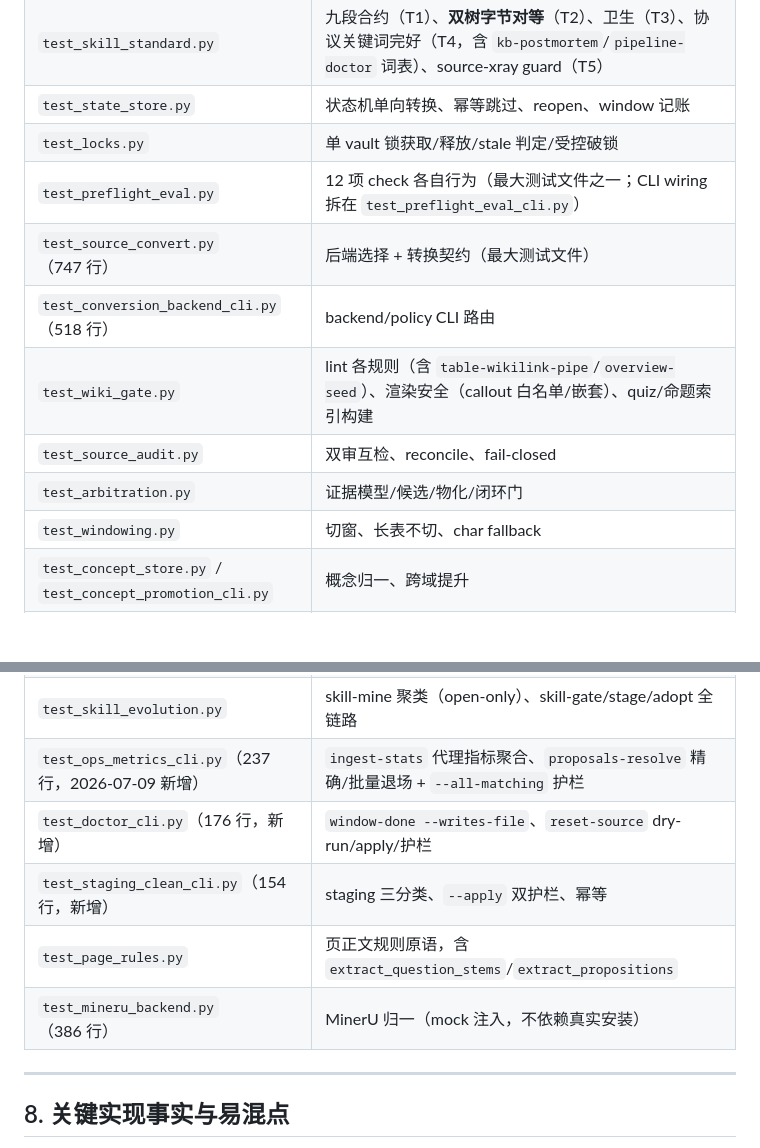
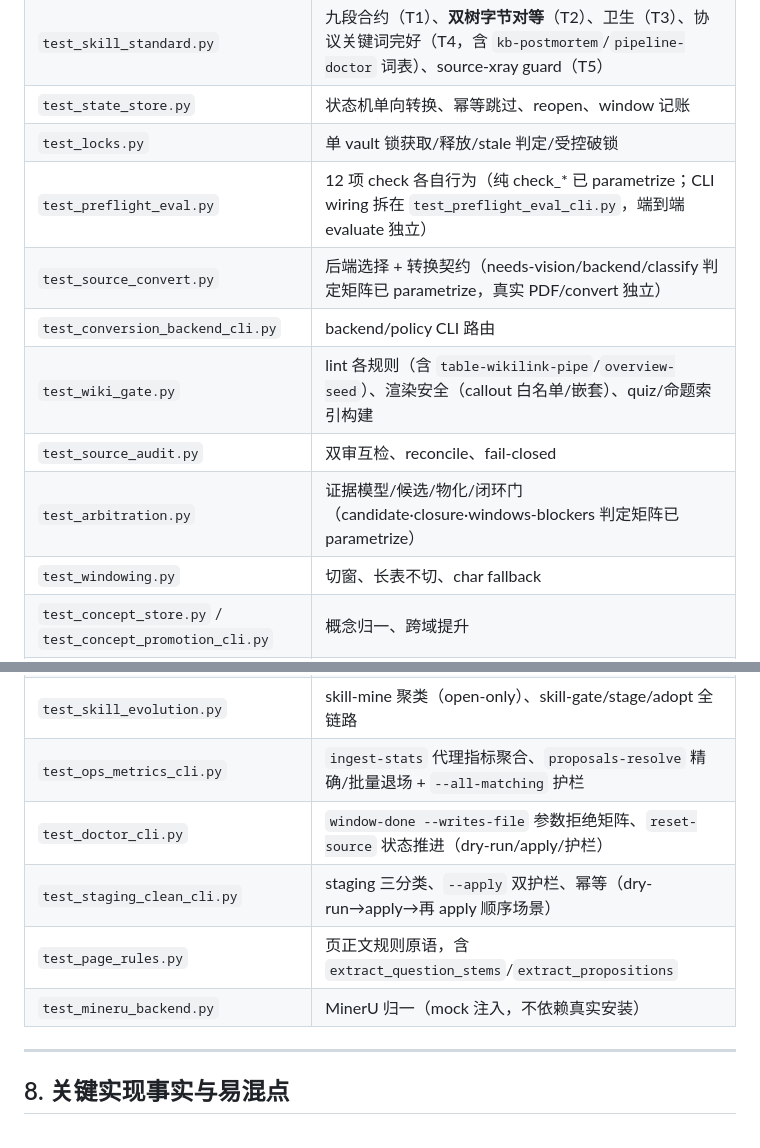
Before and after one commit to Iabstergo1/pdf-to-study-kb, a Markdown page: docs/developer-guide.md, 2 parts joined by grey strips. GitHub-like rendering; blank space fills up the shorter version.

Commit message:
docs: 清理 developer-guide §7.2 测试表——去漂移行数 + 对齐 P0-P2 重构
- 删除硬编码行数标注（747/518/237/176/154/386 行）与已失效的"新增"标签——
  行数随重构漂移，是项目一贯反对的过期源
- 刷新受重构影响的描述：preflight/source_convert/arbitration 判定矩阵已 parametrize、
  doctor_cli 拒绝矩阵 + reset 状态推进、staging_clean 顺序场景
- 全库确认无残留：无 test_wiki_gate_callout.py 引用、无旧 -m "not slow and not realbook" 口径、
  五份文档日常命令均已是 -m fast

Co-Authored-By: Claude Opus 4.8 <noreply@anthropic.com>

```diff
--- a/docs/developer-guide.md
+++ b/docs/developer-guide.md
@@ -665,22 +665,22 @@ python -m pytest tests --collect-only -q --basetemp=$bt   # 只看分层收集
 | `test_skill_standard.py` | 九段合约（T1）、**双树字节对等**（T2）、卫生（T3）、协议关键词完好（T4，含 `kb-postmortem`/`pipeline-doctor` 词表）、source-xray guard（T5） |
 | `test_state_store.py` | 状态机单向转换、幂等跳过、reopen、window 记账 |
 | `test_locks.py` | 单 vault 锁获取/释放/stale 判定/受控破锁 |
-| `test_preflight_eval.py` | 12 项 check 各自行为（最大测试文件之一；CLI wiring 拆在 `test_preflight_eval_cli.py`） |
-| `test_source_convert.py`（747 行） | 后端选择 + 转换契约（最大测试文件） |
-| `test_conversion_backend_cli.py`（518 行） | backend/policy CLI 路由 |
+| `test_preflight_eval.py` | 12 项 check 各自行为（纯 check_* 已 parametrize；CLI wiring 拆在 `test_preflight_eval_cli.py`，端到端 evaluate 独立） |
+| `test_source_convert.py` | 后端选择 + 转换契约（needs-vision/backend/classify 判定矩阵已 parametrize，真实 PDF/convert 独立） |
+| `test_conversion_backend_cli.py` | backend/policy CLI 路由 |
 | `test_wiki_gate.py` | lint 各规则（含 `table-wikilink-pipe`/`overview-seed`）、渲染安全（callout 白名单/嵌套）、quiz/命题索引构建 |
 | `test_source_audit.py` | 双审互检、reconcile、fail-closed |
-| `test_arbitration.py` | 证据模型/候选/物化/闭环门 |
+| `test_arbitration.py` | 证据模型/候选/物化/闭环门（candidate·closure·windows-blockers 判定矩阵已 parametrize） |
 | `test_windowing.py` | 切窗、长表不切、char fallback |
 | `test_concept_store.py` / `test_concept_promotion_cli.py` | 概念归一、跨域提升 |
 | `test_ingest_guards.py` | 写入边界 + 覆盖保护三条件 |
 | `test_graph_model.py` / `test_graph_analysis.py` / `test_graph_data.py` / `test_graph_html.py` / `test_graph_lint.py` / `test_graph_v2_e2e.py` | **知识图谱 v2.0**：图模型→Louvain 社区→graph-data 契约→力导向 HTML→lint 校验→端到端 |
 | `test_skill_evolution.py` | skill-mine 聚类（open-only）、skill-gate/stage/adopt 全链路 |
-| `test_ops_metrics_cli.py`（237 行，2026-07-09 新增） | `ingest-stats` 代理指标聚合、`proposals-resolve` 精确/批量退场 + `--all-matching` 护栏 |
-| `test_doctor_cli.py`（176 行，新增） | `window-done --writes-file`、`reset-source` dry-run/apply/护栏 |
-| `test_staging_clean_cli.py`（154 行，新增） | staging 三分类、`--apply` 双护栏、幂等 |
+| `test_ops_metrics_cli.py` | `ingest-stats` 代理指标聚合、`proposals-resolve` 精确/批量退场 + `--all-matching` 护栏 |
+| `test_doctor_cli.py` | `window-done --writes-file` 参数拒绝矩阵、`reset-source` 状态推进（dry-run/apply/护栏） |
+| `test_staging_clean_cli.py` | staging 三分类、`--apply` 双护栏、幂等（dry-run→apply→再 apply 顺序场景） |
 | `test_page_rules.py` | 页正文规则原语，含 `extract_question_stems`/`extract_propositions` |
-| `test_mineru_backend.py`（386 行） | MinerU 归一（mock 注入，不依赖真实安装） |
+| `test_mineru_backend.py` | MinerU 归一（mock 注入，不依赖真实安装） |
 
 ---
 
```
